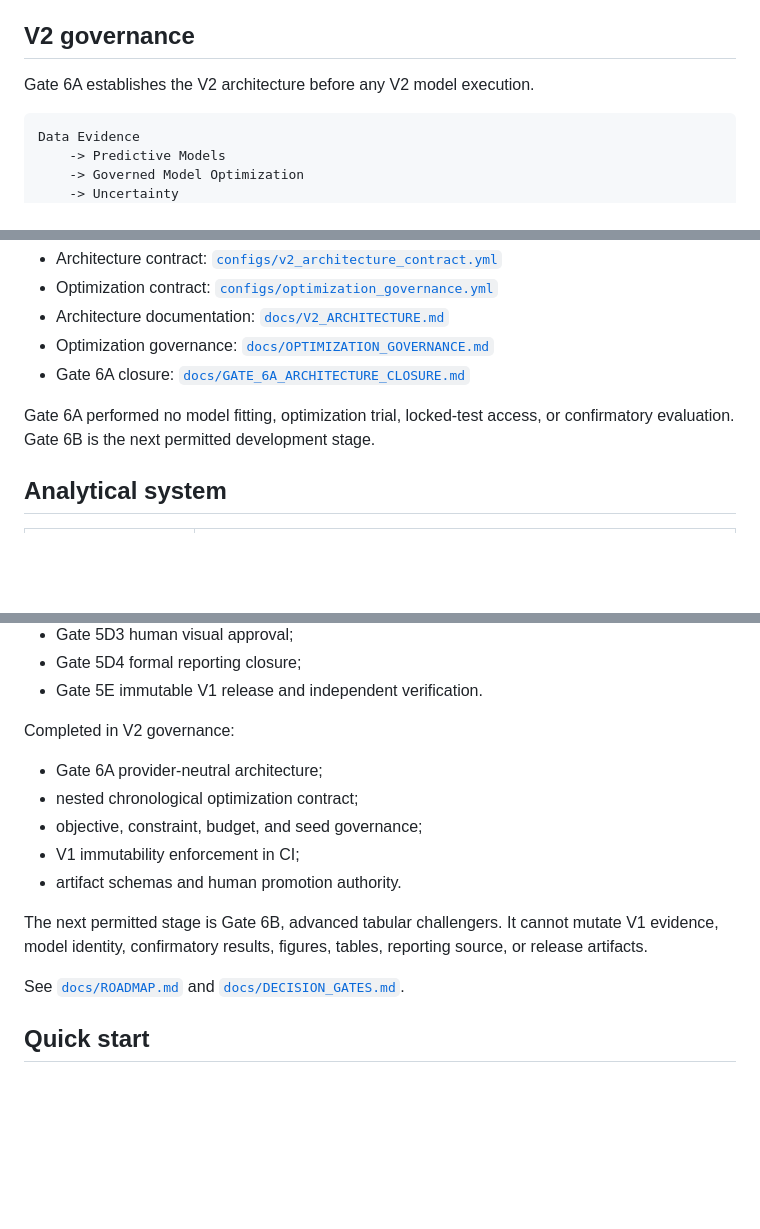
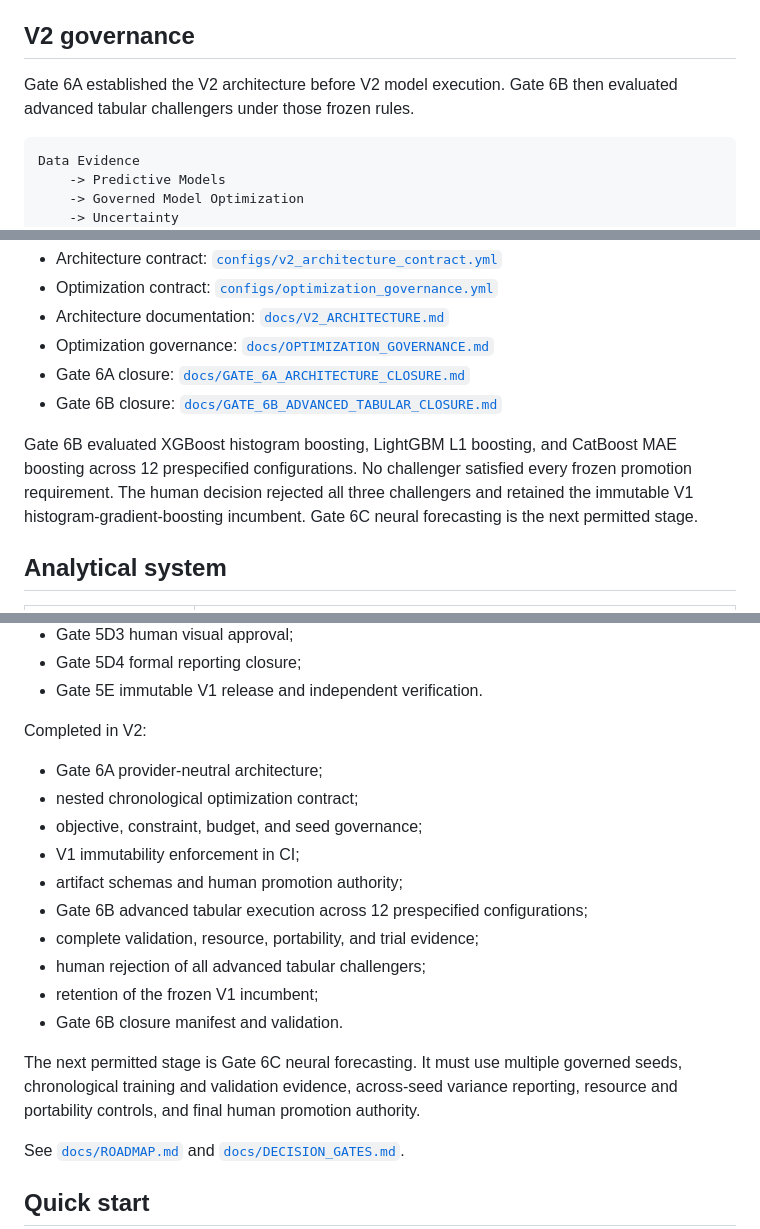
Before and after one commit to rolffcoelho-bravo/industrial-adaptive-energy-intelligence, a Markdown page: README.md, 3 parts joined by grey strips. Rendered like a GitHub page; blank space fills up the shorter version.

Commit message:
Expose Gate 6B closure and Gate 6C next

````diff
--- a/README.md
+++ b/README.md
@@ -27,7 +27,7 @@ The release preserves the frozen model, untouched confirmatory evidence, five ap
 
 ## V2 governance
 
-Gate 6A establishes the V2 architecture before any V2 model execution.
+Gate 6A established the V2 architecture before V2 model execution. Gate 6B then evaluated advanced tabular challengers under those frozen rules.
 
 ```text
 Data Evidence
@@ -46,8 +46,9 @@ The architecture is provider-neutral. Search spaces, objectives, hard constraint
 - Architecture documentation: [`docs/V2_ARCHITECTURE.md`](docs/V2_ARCHITECTURE.md)
 - Optimization governance: [`docs/OPTIMIZATION_GOVERNANCE.md`](docs/OPTIMIZATION_GOVERNANCE.md)
 - Gate 6A closure: [`docs/GATE_6A_ARCHITECTURE_CLOSURE.md`](docs/GATE_6A_ARCHITECTURE_CLOSURE.md)
+- Gate 6B closure: [`docs/GATE_6B_ADVANCED_TABULAR_CLOSURE.md`](docs/GATE_6B_ADVANCED_TABULAR_CLOSURE.md)
 
-Gate 6A performed no model fitting, optimization trial, locked-test access, or confirmatory evaluation. Gate 6B is the next permitted development stage.
+Gate 6B evaluated XGBoost histogram boosting, LightGBM L1 boosting, and CatBoost MAE boosting across 12 prespecified configurations. No challenger satisfied every frozen promotion requirement. The human decision rejected all three challengers and retained the immutable V1 histogram-gradient-boosting incumbent. Gate 6C neural forecasting is the next permitted stage.
 
 ## Analytical system
 
@@ -225,15 +226,20 @@ Completed, governed, and released in V1:
 - Gate 5D4 formal reporting closure;
 - Gate 5E immutable V1 release and independent verification.
 
-Completed in V2 governance:
+Completed in V2:
 
 - Gate 6A provider-neutral architecture;
 - nested chronological optimization contract;
 - objective, constraint, budget, and seed governance;
 - V1 immutability enforcement in CI;
-- artifact schemas and human promotion authority.
+- artifact schemas and human promotion authority;
+- Gate 6B advanced tabular execution across 12 prespecified configurations;
+- complete validation, resource, portability, and trial evidence;
+- human rejection of all advanced tabular challengers;
+- retention of the frozen V1 incumbent;
+- Gate 6B closure manifest and validation.
 
-The next permitted stage is Gate 6B, advanced tabular challengers. It cannot mutate V1 evidence, model identity, confirmatory results, figures, tables, reporting source, or release artifacts.
+The next permitted stage is Gate 6C neural forecasting. It must use multiple governed seeds, chronological training and validation evidence, across-seed variance reporting, resource and portability controls, and final human promotion authority.
 
 See [`docs/ROADMAP.md`](docs/ROADMAP.md) and [`docs/DECISION_GATES.md`](docs/DECISION_GATES.md).
 
````
